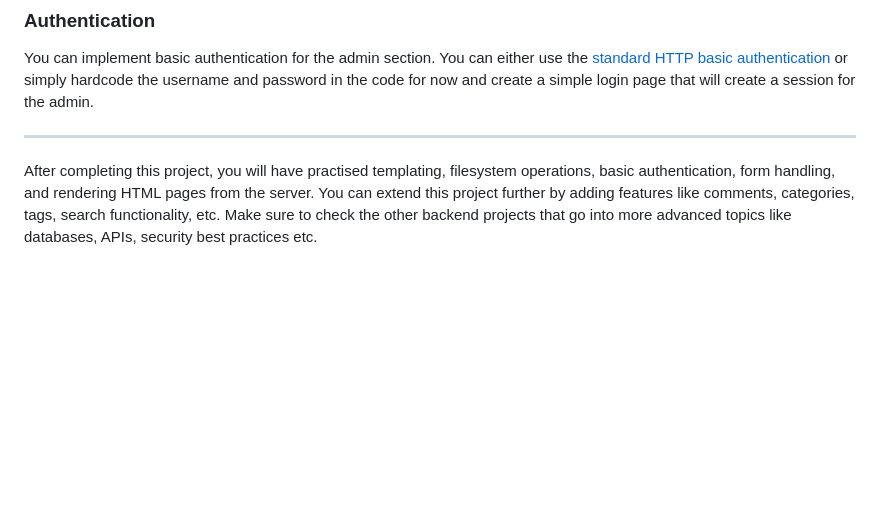
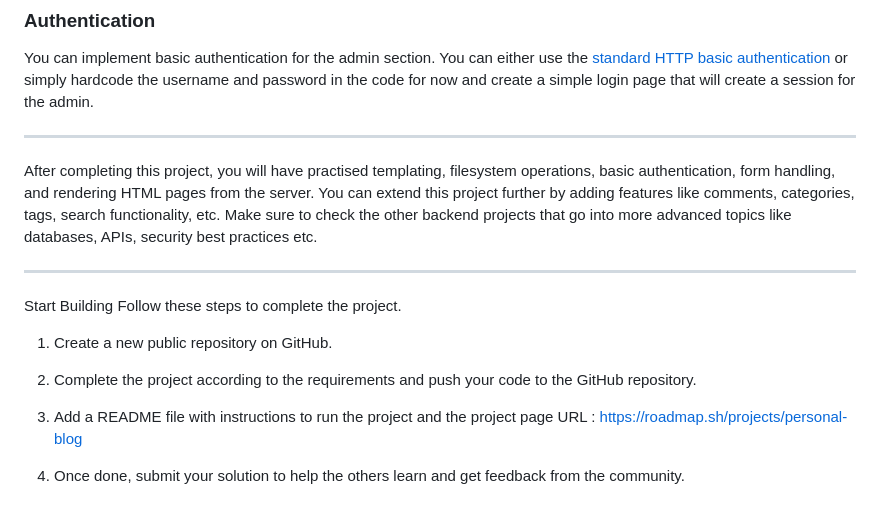
Before and after one commit to joembolinas/Personal_Blog, a Markdown page: roadmap.sh.md, the part around the change. Rendered like a GitHub page; blank space fills up the shorter version.

Commit message:
feat: add project setup instructions to roadmap and create README

```diff
--- a/roadmap.sh.md
+++ b/roadmap.sh.md
@@ -53,3 +53,16 @@ You can implement basic authentication for the admin section. You can either use
 ---
 
 After completing this project, you will have practised templating, filesystem operations, basic authentication, form handling, and rendering HTML pages from the server. You can extend this project further by adding features like comments, categories, tags, search functionality, etc. Make sure to check the other backend projects that go into more advanced topics like databases, APIs, security best practices etc.
+
+---
+
+Start Building
+Follow these steps to complete the project.
+
+1. Create a new public repository on GitHub.
+
+2. Complete the project according to the requirements and push your code to the GitHub repository.
+
+3. Add a README file with instructions to run the project and the project page URL : https://roadmap.sh/projects/personal-blog
+
+4. Once done, submit your solution to help the others learn and get feedback from the community.
```
Also changed, not shown: README.md (added).
